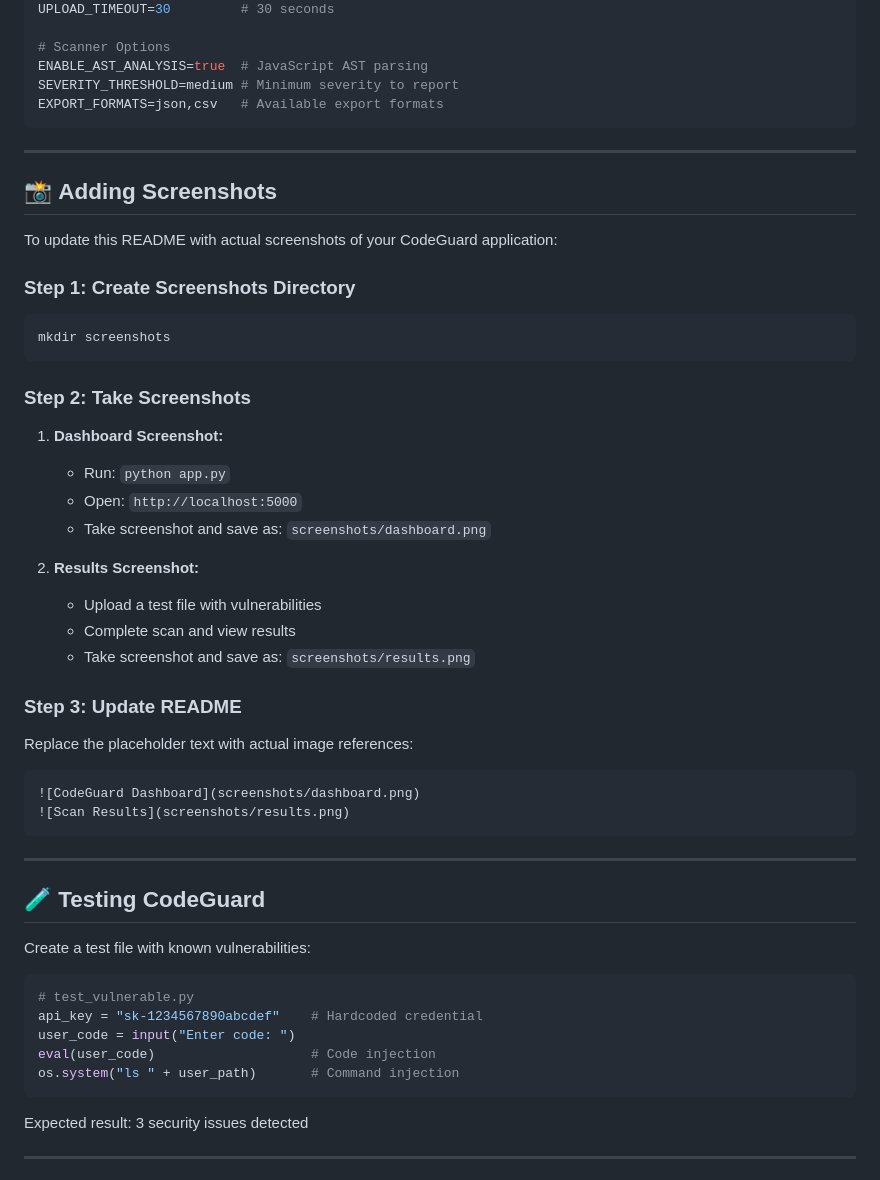
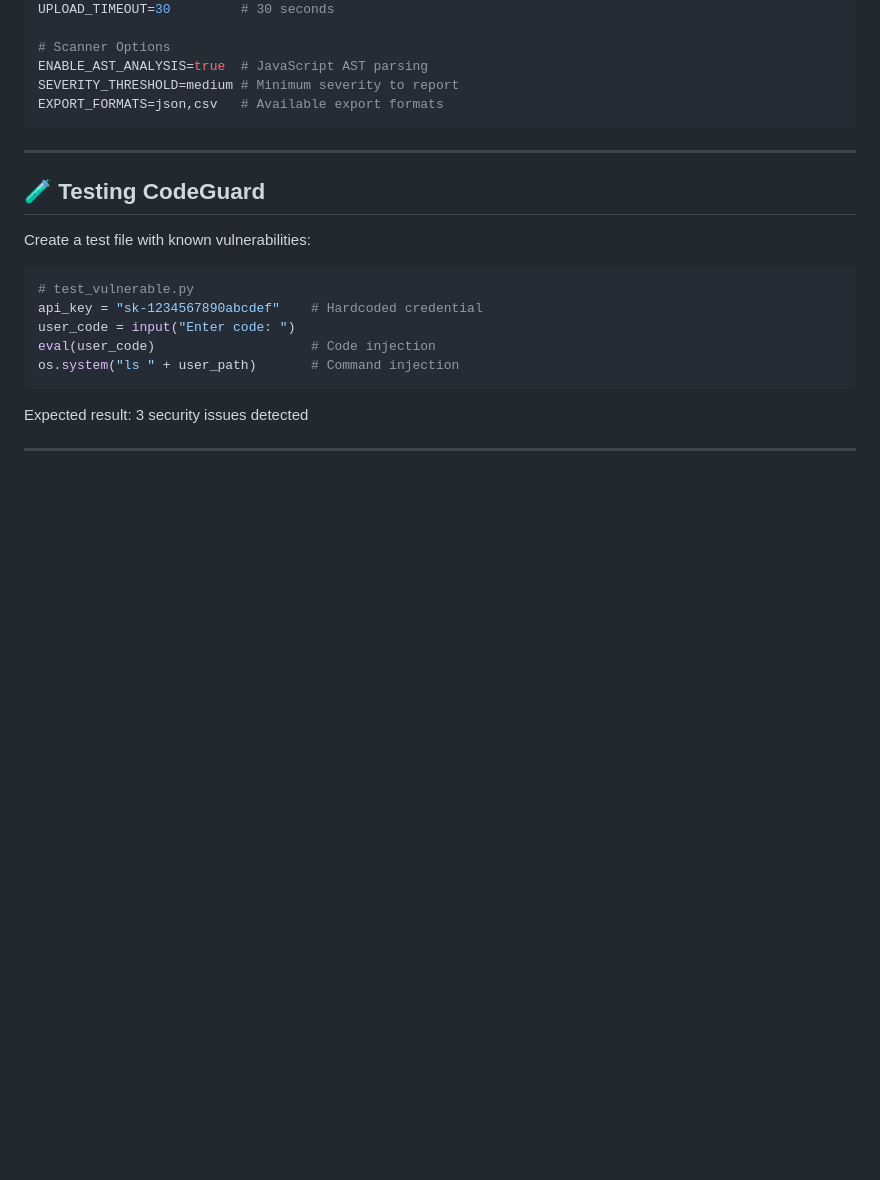
Before and after one commit to ZeroHack01/CodeGuard, a Markdown page: README.md, the part around one of its changes. Rendered like a GitHub page; folded sections open; blank space fills up the shorter version.

````diff
--- a/README.md
+++ b/README.md
@@ -389,35 +383,6 @@ EXPORT_FORMATS=json,csv   # Available export formats
 
 ---
 
-## 📸 **Adding Screenshots**
-
-To update this README with actual screenshots of your CodeGuard application:
-
-### Step 1: Create Screenshots Directory
-```bash
-mkdir screenshots
-```
-
-### Step 2: Take Screenshots
-1. **Dashboard Screenshot:**
-   - Run: `python app.py`
-   - Open: `http://localhost:5000`
-   - Take screenshot and save as: `screenshots/dashboard.png`
-
-2. **Results Screenshot:**
-   - Upload a test file with vulnerabilities
-   - Complete scan and view results
-   - Take screenshot and save as: `screenshots/results.png`
-
-### Step 3: Update README
-Replace the placeholder text with actual image references:
-```markdown
-![CodeGuard Dashboard](screenshots/dashboard.png)
-![Scan Results](screenshots/results.png)
-```
-
----
-
 ## 🧪 **Testing CodeGuard**
 
 Create a test file with known vulnerabilities:
````
Also changed, not shown: other parts of README.md (+16 -22 lines).
